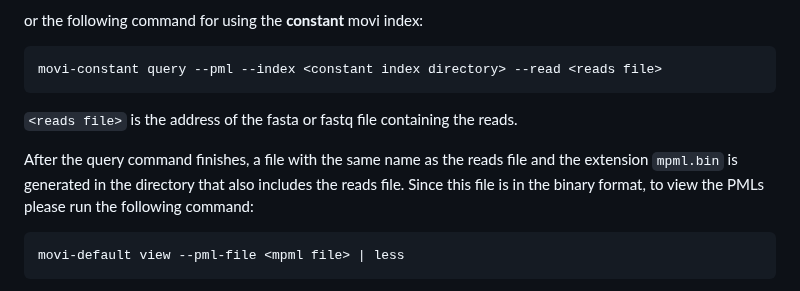
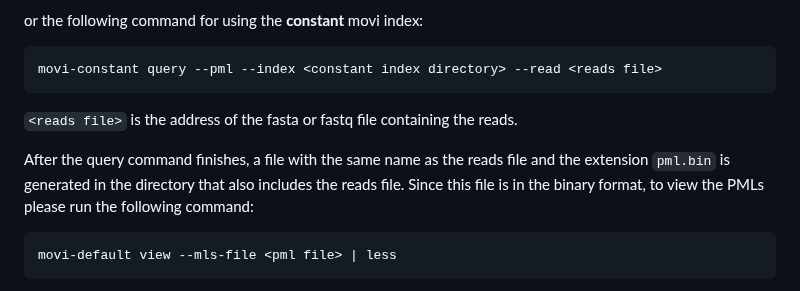
Before and after one commit to mohsenzakeri/Movi, a Markdown page: README.md, the part around one of its changes. Drawn GitHub-style.

````diff
--- a/README.md
+++ b/README.md
@@ -79,8 +79,8 @@ movi-constant query --pml --index <constant index directory> --read <reads file>
 
 `<reads file>` is the address of the fasta or fastq file containing the reads.
 
-After the query command finishes, a file with the same name as the reads file and the extension `mpml.bin` is generated in the directory that also includes the reads file.
+After the query command finishes, a file with the same name as the reads file and the extension `pml.bin` is generated in the directory that also includes the reads file.
 Since this file is in the binary format, to view the PMLs please run the following command:
 ```
-movi-default view --pml-file <mpml file> | less
+movi-default view --mls-file <pml file> | less
 ```
````
Also changed, not shown: other parts of README.md (+1 -1 lines).
